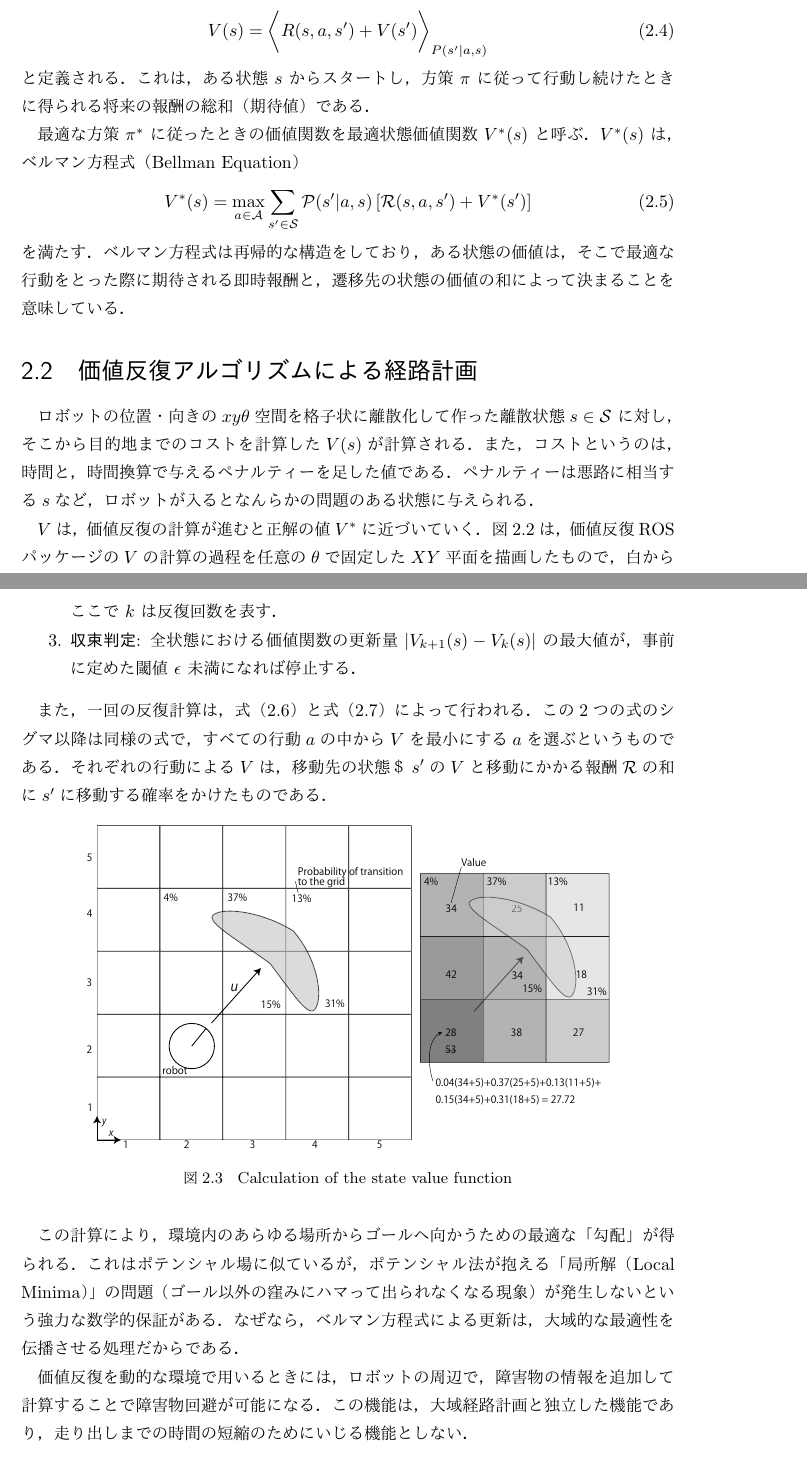
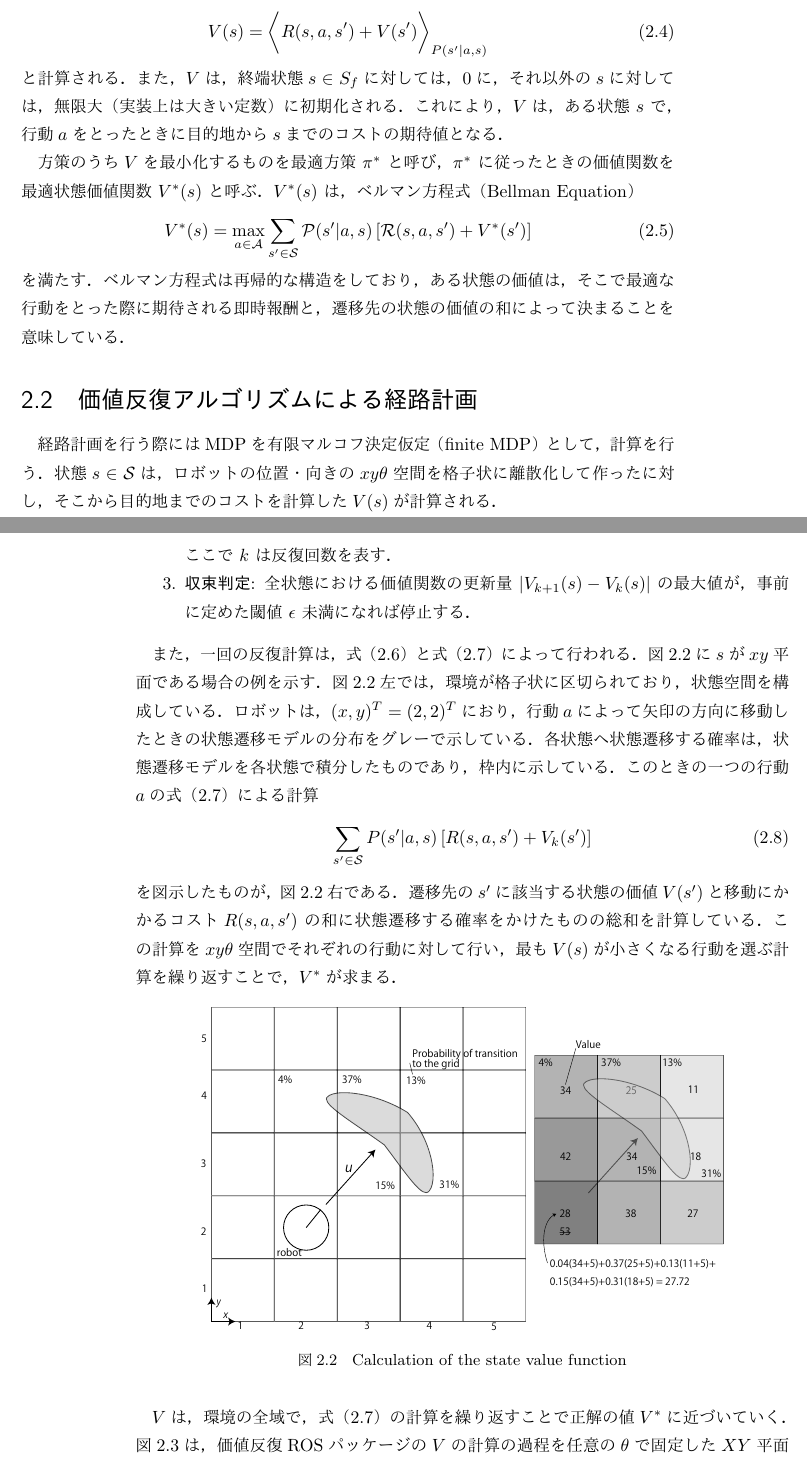
Before and after one commit to kei487/graduation_thesis, a LaTeX book (main.tex, which reads problem.tex): two parts of pages 23 and 25 of 45 before the commit and two parts of pages 23 and 24 of 45 after it, joined at a grey line, cut so that both start at the same text. The pictures show the PDF file main.pdf that the author committed with the source.

Commit message:
2.1.2節と2.2節大修正

```diff
--- a/problem.tex
+++ b/problem.tex
@@ -73,0 +73 @@ $\langle \mathcal{S}, \mathcal{A}, P, R \rangle$
+	終端状態の集合を$\mathcal{S}_f \subset \mathcal{S}$とする．
@@ -109,8 +112,7 @@ MDPの目的は，各状態でどのような行動をとるべきかという
 \pi: \mathcal{S} \to \mathcal{A}
 \end{equation}
 を見つけることである．
-方策のうち条件内で最適なものを最適方策 $\pi^*$ と呼び，
-$\pi^*$を計算するために，状態価値関数
+$\pi$を計算するために，状態価値関数
 \begin{equation}
 V: \mathcal{S} \to \mathbb{R}
 \end{equation}
@@ -120,11 +122,14 @@ V: \mathcal{S} \to \mathbb{R}
     V(s) = \bigg\langle R(s, a, s') + V(s') \bigg\rangle_{P(s'| a, s)}
   \label{eq:value_func_def}
 \end{equation}
-と定義される．
-これは，ある状態 $s$ からスタートし，方策 $\pi$ に従って行動し続けたときに
-得られる将来の報酬の総和（期待値）である．
+と計算される．
+また，$V$は，終端状態$s \in S_f$に対しては，0に，
+それ以外の$s$に対しては，無限大（実装上は大きい定数）に初期化される．
+これにより，$V$は，ある状態 $s$ で，行動$a$をとったときに
+目的地から$s$までのコストの期待値となる．
 
-最適な方策 $\pi^*$ に従ったときの価値関数を最適状態価値関数 $V^*(s)$ と呼ぶ．
+方策のうち$V$を最小化するものを最適方策 $\pi^*$ と呼び，
+$\pi^*$ に従ったときの価値関数を最適状態価値関数 $V^*(s)$ と呼ぶ．
 $V^*(s)$ は，ベルマン方程式（Bellman Equation）
 \begin{equation}
     V^*(s) = \max_{a \in \mathcal{A}} \sum_{s' \in \mathcal{S}}
@@ -140,17 +145,13 @@ $V^*(s)$ は，ベルマン方程式（Bellman Equation）
 
 
 \section{価値反復アルゴリズムによる経路計画}
-%2.2節と2.2.1節同じこと繰り返しているので直す
-
+経路計画を行う際にはMDPを有限マルコフ決定仮定（finite MDP）
+として，計算を行う．
+状態$s \in \mathcal{S}$は，
 ロボットの位置・向きの
 $xy\theta$空間を格子状に離散化して
-作った離散状態$s \in \mathcal{S}$
+作った
 に対し，
 そこから目的地までのコストを計算した
 $V(s)$が計算される．
-また，コストというのは，時間と，
-時間換算で与えるペナルティーを足した値である．
-ペナルティーは悪路に相当する$s$など，ロボットが
-入るとなんらかの問題のある状態に与えられる．
 
-$V$は，価値反復の計算が進むと正解の値$V^*$に近づいていく．
@@ -156,0 +162,14 @@ $V$は，価値反復の計算が進むと正解の値$V^*$に近づいていく
+\begin{enumerate}
+    \item \textbf{初期化}: 目的地に含まれる状態 $s_f \in \mathcal{S_f}$ の$V(s_f)$は，$0$，
+	その他の$s$の$V(s)$ は無限大（実装上は大きい定数）に初期化する．
+    \item \textbf{価値更新}: 以下の更新式を，すべての状態 $s$ に対して適用する．
+    \begin{equation}
+        \pi(s) \leftarrow \operatorname*{argmin}_{a \in \mathcal{A}} \sum_{s' \in \mathcal{S}}
+	P(s'|a, s) \left[ R(s, a, s') + V(s') \right]
+      \label{eq:iteration_pi}
+    \end{equation}
+    \begin{equation}
+        V_{k+1}(s) \leftarrow \min_{a \in \mathcal{A}} \sum_{s' \in \mathcal{S}}
+	P(s'|a, s) \left[ R(s, a, s') + V_k(s') \right]
+      \label{eq:iteration_v}
+    \end{equation}
@@ -156,0 +179 @@ $V$は，価値反復の計算が進むと正解の値$V^*$に近づいていく
+\end{enumerate}
@@ -157,3 +184,30 @@ $V$は，価値反復の計算が進むと正解の値$V^*$に近づいていく
+図\ref{fig:vi_calculte}に$s$が$xy$平面である場合の例を示す．
+図\ref{fig:vi_calculte}左では，
+環境が格子状に区切られており，状態空間を構成している．
+ロボットは，$(x, y)^T = (2, 2)^T$におり，行動
+$a$によって矢印の方向に移動したときの状態遷移モデルの分布をグレーで示している．
+各状態へ状態遷移する確率は，状態遷移モデルを各状態で積分したものであり，枠内に示している．
+このときの一つの行動$a$の式（\ref{eq:iteration_v}）による計算
+\begin{equation}
+  \sum_{s' \in \mathcal{S}}
+    P(s'|a, s) \left[ R(s, a, s') + V_k(s') \right]
+\end{equation}
+を図示したものが，図\ref{fig:vi_calculte}右である．
+遷移先の$s'$に該当する状態の価値$V(s')$と移動にかかるコスト$R(s, a, s')$
+の和に状態遷移する確率をかけたものの総和を計算している．
+この計算を$xy\theta$空間でそれぞれの行動に対して行い，
+最も$V(s)$が小さくなる行動を選ぶ計算を繰り返すことで，$V^*$が求まる．
+
+%図中のuはaに直す
+\begin{figure}[htb]
+  \centering
+  \includegraphics[width=0.8\linewidth]{figs/status_trasition_cal.eps}
+  \caption{Calculation of the state value function}
+  \label{fig:vi_calculte}
+\end{figure}
+
+$V$は，環境の全域で，式（\ref{eq:iteration_v}）の計算を繰り返すことで
+正解の値$V^*$に近づいていく．
 図\ref{fig:vi_convergence}は，価値反復ROSパッケージの
 $V$の計算の過程を任意の$\theta$で固定した$XY$平面を描画したもので，
 白から黒くなるほど$V$の値が大きいことを示している．
@@ -161,3 +215,4 @@ $V$の計算の過程を任意の$\theta$で固定した$XY$平面を描画し
 このとき，$V$の値は
 目的地の周りから収束していき，
 目的地から遠いところが最後に収束する．
+この計算は，「幅優先探索」のコスト計算に相当する処理となる．
@@ -190,0 +239 @@ $V^*$からは，最適な行動を求めることができる．
+また，
@@ -195,0 +246 @@ $V^*$からは，最適な行動を求めることができる．
+単調減少している）と，ロボットは
@@ -213,2 +264 @@ $V$の勾配は目的地の周辺からできはじめ，
 
-\begin{enumerate}
@@ -218,10 +264,0 @@ $V$の勾配は目的地の周辺からできはじめ，
-    \begin{equation}
-        \pi(s) \leftarrow \operatorname*{argmin}_{a \in \mathcal{A}} \sum_{s' \in \mathcal{S}}
-	\mathcal{P}(s'|a, s) \left[ \mathcal{R}(s, a, s') + V(s') \right]
-      \label{eq:iteration_pi}
-    \end{equation}
-    \begin{equation}
-        V_{k+1}(s) \leftarrow \min_{a \in \mathcal{A}} \sum_{s' \in \mathcal{S}}
-	\mathcal{P}(s'|a, s) \left[ \mathcal{R}(s, a, s') + V_k(s') \right]
-      \label{eq:iteration_v}
-    \end{equation}
@@ -231,21 +264,0 @@ $V$の勾配は目的地の周辺からできはじめ，
-\end{enumerate}
-
-また，一回の反復計算は，式（\ref{eq:iteration_pi}）と
-式（\ref{eq:iteration_v}）
-によって行われる．
-この2つの式のシグマ以降は同様の式で，
-すべての行動$a$の中から$V$を最小にする$a$を選ぶというものである．
-それぞれの行動による$V$は，移動先の状態＄$s'$の$V$と
-移動にかかる報酬$\mathcal{R}$の和に$s'$に移動する確率をかけたものである．
-
- \begin{figure}[htb]
-   \centering
-   \includegraphics[width=0.8\linewidth]{figs/status_trasition_cal.eps}
-   \caption{Calculation of the state value function}
- \end{figure}
-
-
-この計算により，環境内のあらゆる場所からゴールへ向かうための最適な「勾配」が得られる．
-これはポテンシャル場に似ているが，ポテンシャル法が抱える「局所解（Local Minima）」の問題
-（ゴール以外の窪みにハマって出られなくなる現象）が発生しないという強力な数学的保証がある．
-なぜなら，ベルマン方程式による更新は，大域的な最適性を伝播させる処理だからである．
@@ -256,7 +265,5 @@ $V$の勾配は目的地の周辺からできはじめ，
-走り出しまでの時間の短縮のためにいじる機能としない．
-
-
-
+% 書きてーが話の筋がこじれそうだし，勉強がちょっと足りない
+% たぶんベルマン方程式とかの話のほうが先
 % \section{経路探索アルゴリズム}
 %
 % \subsection{Dijsktra法}
```
Also changed, not shown: main.pdf, problem.tex (93 more changed lines).
